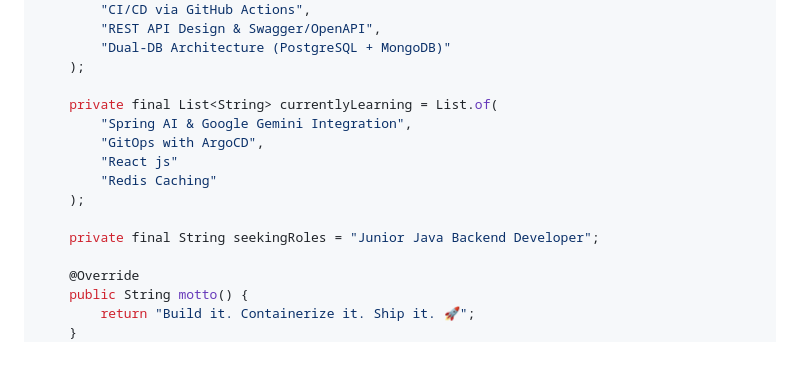
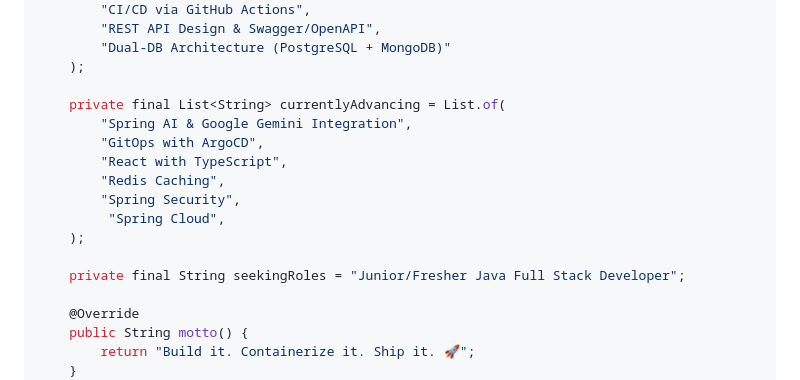
Before and after one commit to zicots7/zicots7, a Markdown page: README.md, the part around the change. Rendered like a GitHub page; blank space fills up the shorter version.

```diff
--- a/README.md
+++ b/README.md
@@ -39,14 +39,16 @@ public class TrinankurSamanta implements BackendDeveloper {
         "Dual-DB Architecture (PostgreSQL + MongoDB)"
     );
 
-    private final List<String> currentlyLearning = List.of(
+    private final List<String> currentlyAdvancing = List.of(
         "Spring AI & Google Gemini Integration",
         "GitOps with ArgoCD",
-        "React js"
-        "Redis Caching"
+        "React with TypeScript",
+        "Redis Caching",
+        "Spring Security",
+         "Spring Cloud",
     );
 
-    private final String seekingRoles = "Junior Java Backend Developer";
+    private final String seekingRoles = "Junior/Fresher Java Full Stack Developer";
 
     @Override
     public String motto() {
```
